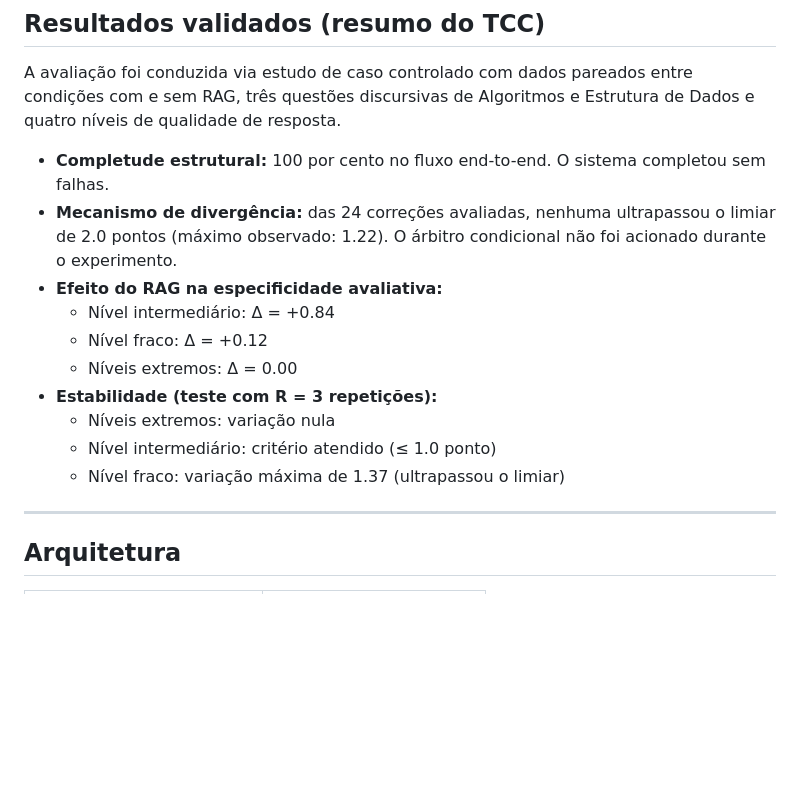
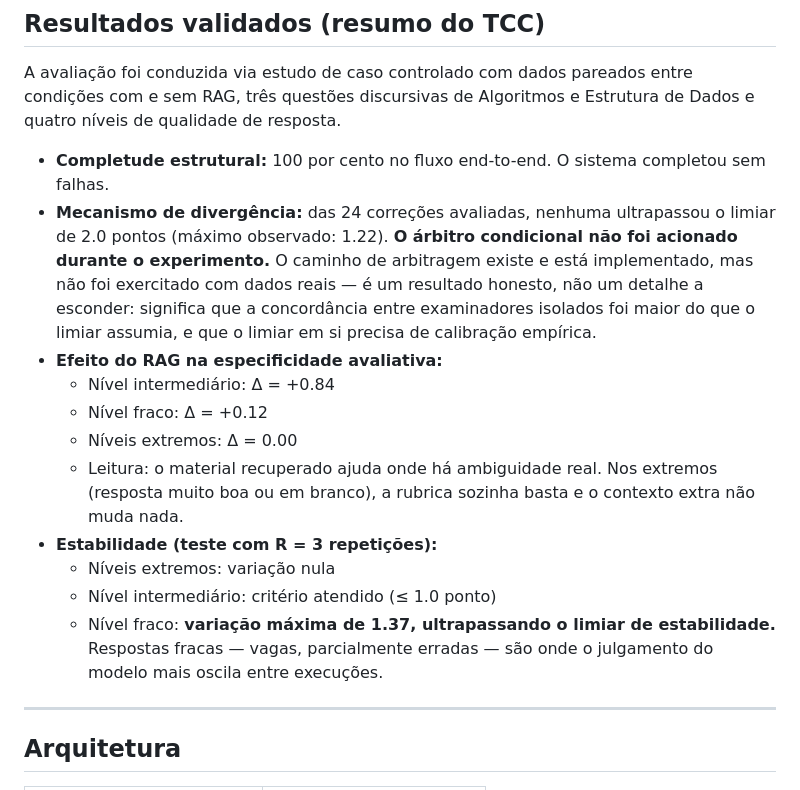
Before and after one commit to savinoo/ai-grading-system, a Markdown page: README.md, the part around one of its changes. Rendered like a GitHub page; blank space fills up the shorter version.

```diff
--- a/README.md
+++ b/README.md
@@ -30,15 +73,16 @@ A correção de provas discursivas é uma tarefa onerosa, sujeita a alto custo d
 A avaliação foi conduzida via estudo de caso controlado com dados pareados entre condições com e sem RAG, três questões discursivas de Algoritmos e Estrutura de Dados e quatro níveis de qualidade de resposta.
 
 - **Completude estrutural:** 100 por cento no fluxo end-to-end. O sistema completou sem falhas.
-- **Mecanismo de divergência:** das 24 correções avaliadas, nenhuma ultrapassou o limiar de 2.0 pontos (máximo observado: 1.22). O árbitro condicional não foi acionado durante o experimento.
+- **Mecanismo de divergência:** das 24 correções avaliadas, nenhuma ultrapassou o limiar de 2.0 pontos (máximo observado: 1.22). **O árbitro condicional não foi acionado durante o experimento.** O caminho de arbitragem existe e está implementado, mas não foi exercitado com dados reais — é um resultado honesto, não um detalhe a esconder: significa que a concordância entre examinadores isolados foi maior do que o limiar assumia, e que o limiar em si precisa de calibração empírica.
 - **Efeito do RAG na especificidade avaliativa:**
   - Nível intermediário: Δ = +0.84
   - Nível fraco: Δ = +0.12
   - Níveis extremos: Δ = 0.00
+  - Leitura: o material recuperado ajuda onde há ambiguidade real. Nos extremos (resposta muito boa ou em branco), a rubrica sozinha basta e o contexto extra não muda nada.
 - **Estabilidade (teste com R = 3 repetições):**
   - Níveis extremos: variação nula
   - Nível intermediário: critério atendido (≤ 1.0 ponto)
-  - Nível fraco: variação máxima de 1.37 (ultrapassou o limiar)
+  - Nível fraco: **variação máxima de 1.37, ultrapassando o limiar de estabilidade.** Respostas fracas — vagas, parcialmente erradas — são onde o julgamento do modelo mais oscila entre execuções.
 
 ---
 
```
Also changed, not shown: other parts of README.md (+67 -27 lines).
